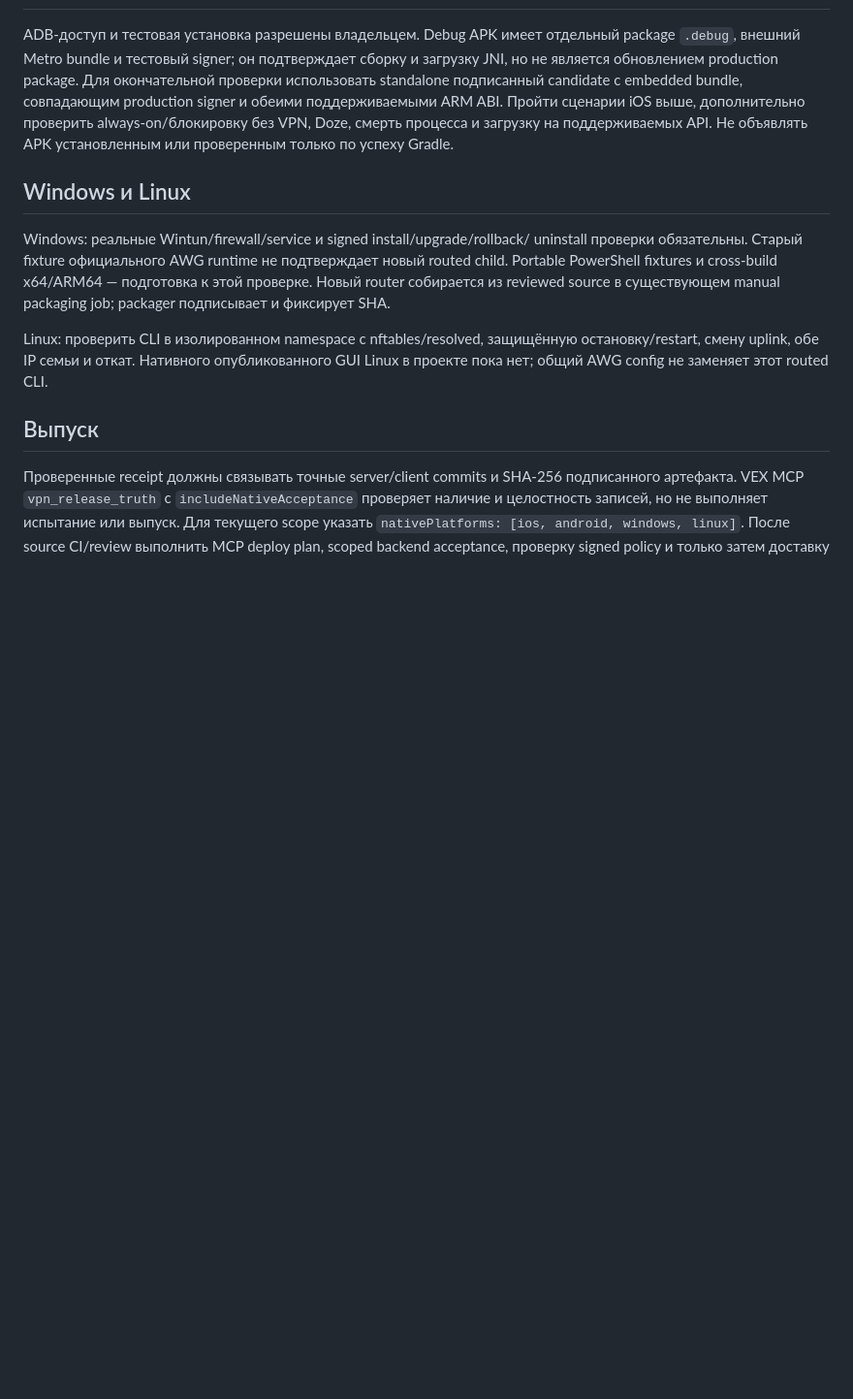
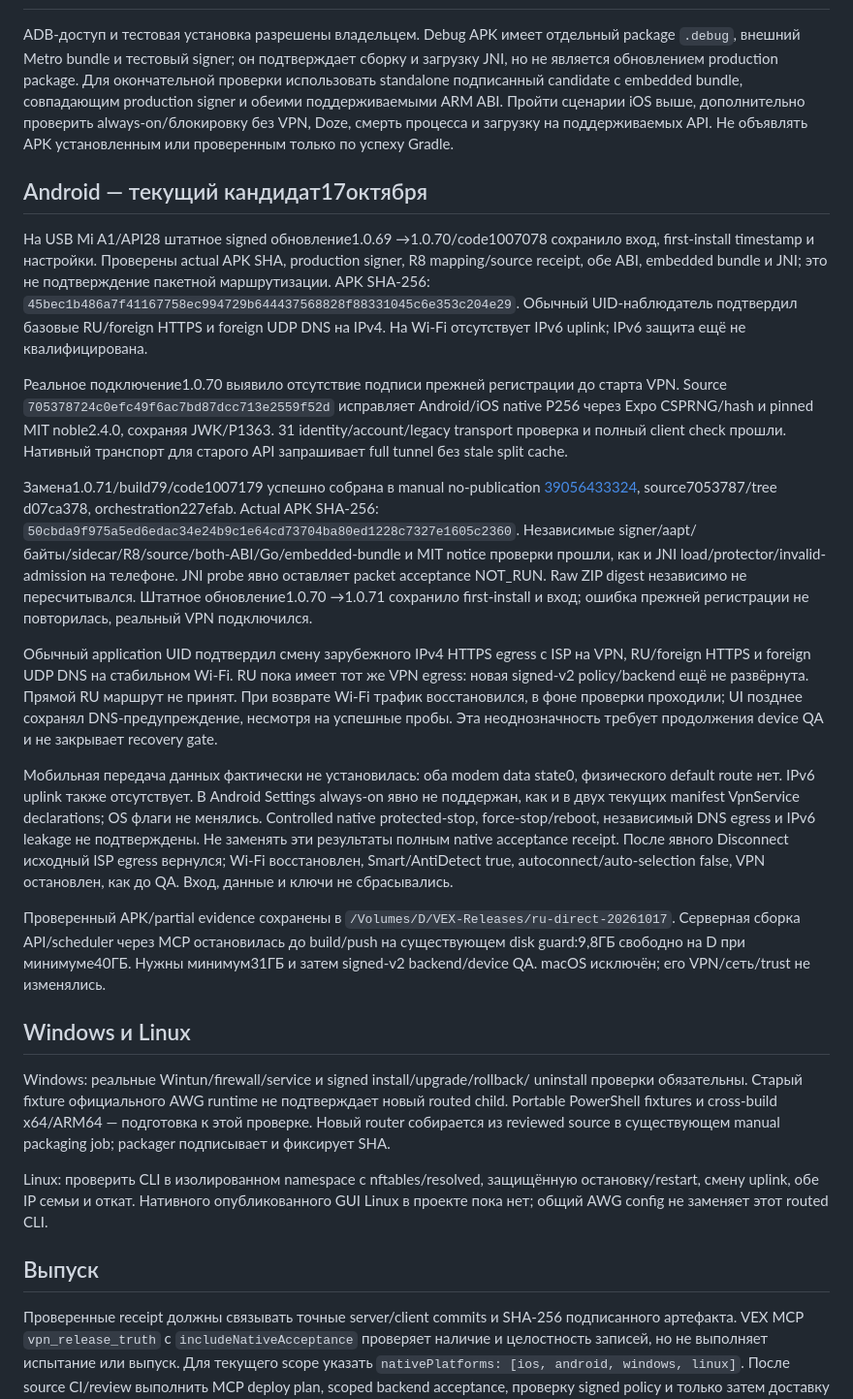
Before and after one commit to ibotpafos/vex-client, a Markdown page: docs/verification/native-russian-direct-device-acceptance.md, the part around the change. Shown at 97% size. Drawn GitHub-style; blank space fills up the shorter version.

Commit message:
docs(android): Record signed device connection and remaining gates

```diff
--- a/docs/verification/native-russian-direct-device-acceptance.md
+++ b/docs/verification/native-russian-direct-device-acceptance.md
@@ -55,6 +55,54 @@ iOS выше, дополнительно проверить always-on/блоки
 процесса и загрузку на поддерживаемых API. Не объявлять APK установленным или
 проверенным только по успеху Gradle.
 
+## Android — текущий кандидат17октября
+
+На USB Mi A1/API28 штатное signed обновление1.0.69 →1.0.70/code1007078
+сохранило вход, first-install timestamp и настройки. Проверены actual APK SHA,
+production signer, R8 mapping/source receipt, обе ABI, embedded bundle и JNI;
+это не подтверждение пакетной маршрутизации. APK SHA-256:
+`45bec1b486a7f41167758ec994729b644437568828f88331045c6e353c204e29`.
+Обычный UID-наблюдатель подтвердил базовые RU/foreign HTTPS и foreign UDP DNS
+на IPv4. На Wi-Fi отсутствует IPv6 uplink; IPv6 защита ещё не квалифицирована.
+
+Реальное подключение1.0.70 выявило отсутствие подписи прежней регистрации до
+старта VPN. Source `705378724c0efc49f6ac7bd87dcc713e2559f52d` исправляет Android/iOS
+native P256 через Expo CSPRNG/hash и pinned MIT noble2.4.0, сохраняя JWK/P1363.
+31 identity/account/legacy transport проверка и полный client check прошли.
+Нативный транспорт для старого API запрашивает full tunnel без stale split cache.
+
+Замена1.0.71/build79/code1007179 успешно собрана в manual no-publication
+[39056433324](https://github.com/ibotpafos/vex-client/actions/runs/39056433324),
+source7053787/tree d07ca378, orchestration227efab. Actual APK SHA-256:
+`50cbda9f975a5ed6edac34e24b9c1e64cd73704ba80ed1228c7327e1605c2360`.
+Независимые signer/aapt/байты/sidecar/R8/source/both-ABI/Go/embedded-bundle и
+MIT notice проверки прошли, как и JNI load/protector/invalid-admission на телефоне.
+JNI probe явно оставляет packet acceptance NOT_RUN. Raw ZIP digest независимо
+не пересчитывался. Штатное обновление1.0.70 →1.0.71 сохранило first-install
+и вход; ошибка прежней регистрации не повторилась, реальный VPN подключился.
+
+Обычный application UID подтвердил смену зарубежного IPv4 HTTPS egress с ISP
+на VPN, RU/foreign HTTPS и foreign UDP DNS на стабильном Wi-Fi. RU пока имеет
+тот же VPN egress: новая signed-v2 policy/backend ещё не развёрнута. Прямой RU
+маршрут не принят. При возврате Wi-Fi трафик восстановился, в фоне проверки
+проходили; UI позднее сохранял DNS-предупреждение, несмотря на успешные пробы.
+Эта неоднозначность требует продолжения device QA и не закрывает recovery gate.
+
+Мобильная передача данных фактически не установилась: оба modem data state0,
+физического default route нет. IPv6 uplink также отсутствует. В Android Settings
+always-on явно не поддержан, как и в двух текущих manifest VpnService declarations;
+OS флаги не менялись. Controlled native protected-stop, force-stop/reboot,
+независимый DNS egress и IPv6 leakage не подтверждены. Не заменять эти результаты
+полным native acceptance receipt. После явного Disconnect исходный ISP egress
+вернулся; Wi-Fi восстановлен, Smart/AntiDetect true, autoconnect/auto-selection
+false, VPN остановлен, как до QA. Вход, данные и ключи не сбрасывались.
+
+Проверенный APK/partial evidence сохранены в
+`/Volumes/D/VEX-Releases/ru-direct-20261017`. Серверная сборка API/scheduler через
+MCP остановилась до build/push на существующем disk guard:9,8ГБ свободно на D
+при минимуме40ГБ. Нужны минимум31ГБ и затем signed-v2 backend/device QA.
+macOS исключён; его VPN/сеть/trust не изменялись.
+
 ## Windows и Linux
 
 Windows: реальные Wintun/firewall/service и signed install/upgrade/rollback/
```
